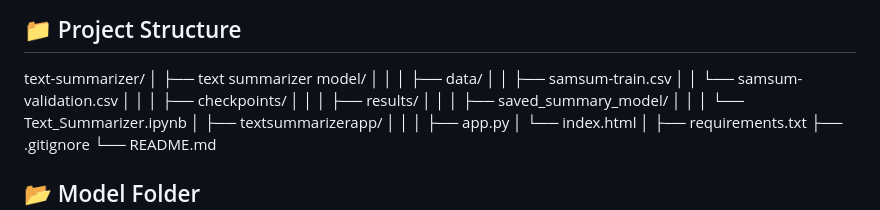
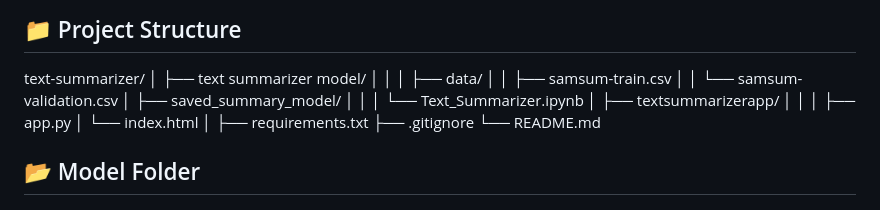
Before and after one commit to Akshat-singh1705/t5-text-summarizer, a Markdown page: README.md, the part around the change. Rendered like a GitHub page.

Commit message:
Clean up README by removing empty sections
Removed empty sections for checkpoints and results from README.

```diff
--- a/READ.md
+++ b/README.md
@@ -142,11 +142,6 @@ text-summarizer/
 │   ├── data/
 │   │   ├── samsum-train.csv
 │   │   └── samsum-validation.csv
-│   │
-│   ├── checkpoints/
-│   │
-│   ├── results/
-│   │
 │   ├── saved_summary_model/
 │   │
 │   └── Text_Summarizer.ipynb
```
